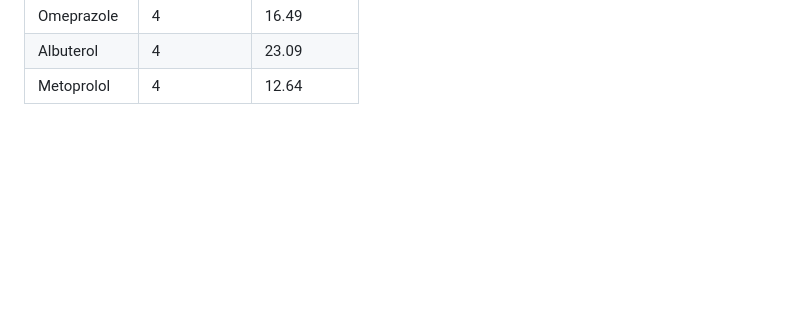
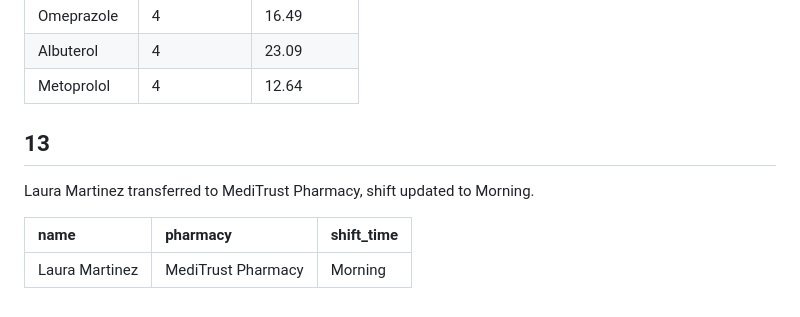
Before and after one commit to RyanAIIen/cis-421-project, a Markdown page: queries/query-outputs.md, the part around the change. Drawn GitHub-style; blank space fills up the shorter version.

Commit message:
add query 13 and output

```diff
--- a/queries/query-outputs.md
+++ b/queries/query-outputs.md
@@ -192,3 +192,11 @@ them.
 | Omeprazole   | 4           | 16.49         |
 | Albuterol    | 4           | 23.09         |
 | Metoprolol   | 4           | 12.64         |
+
+## 13
+
+Laura Martinez transferred to MediTrust Pharmacy, shift updated to Morning.
+
+| name           | pharmacy           | shift_time |
+| :------------- | :----------------- | :--------- |
+| Laura Martinez | MediTrust Pharmacy | Morning    |
```
Also changed, not shown: queries/queries.md (+7 -0 lines).
